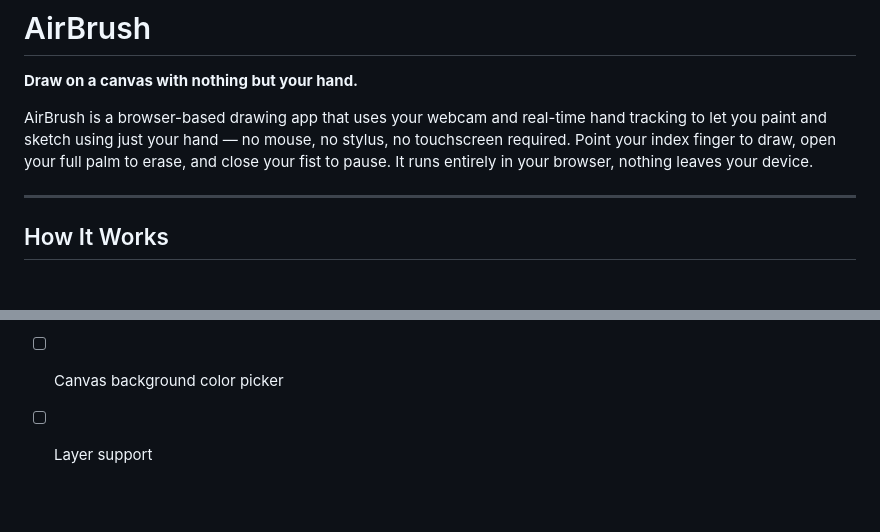
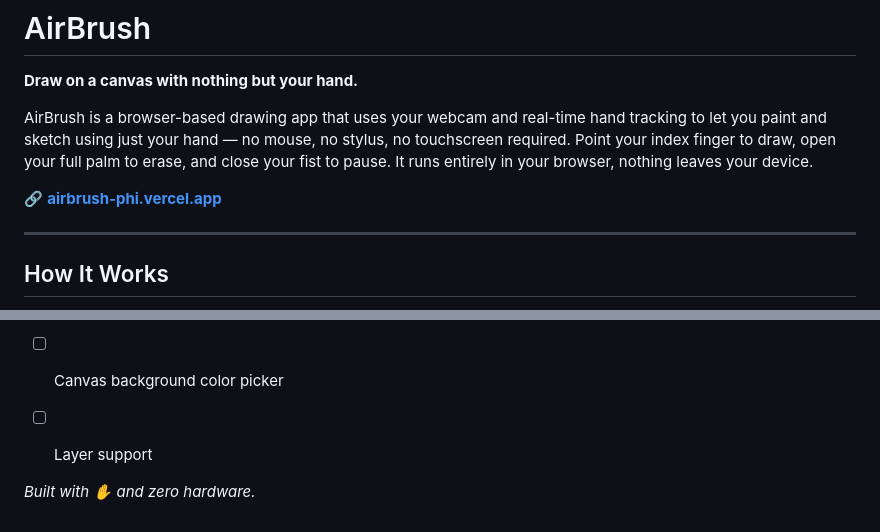
Before and after one commit to ramitabatchu/AirBrush, a Markdown page: README.md, 2 parts joined by grey strips. GitHub-like rendering; blank space fills up the shorter version.

```diff
--- a/README.md
+++ b/README.md
@@ -4,8 +4,9 @@
 
 AirBrush is a browser-based drawing app that uses your webcam and real-time hand tracking to let you paint and sketch using just your hand — no mouse, no stylus, no touchscreen required. Point your index finger to draw, open your full palm to erase, and close your fist to pause. It runs entirely in your browser, nothing leaves your device.
 
+🔗 **[airbrush-phi.vercel.app](https://airbrush-phi.vercel.app)**
+
 ---
-
 
 ## How It Works
 
@@ -105,3 +106,6 @@ AirBrush processes everything locally on your device. Your camera feed is never
 - [ ] Pinch gesture for color/size switching
 - [ ] Canvas background color picker
 - [ ] Layer support
+
+
+*Built with ✋ and zero hardware.*
```
